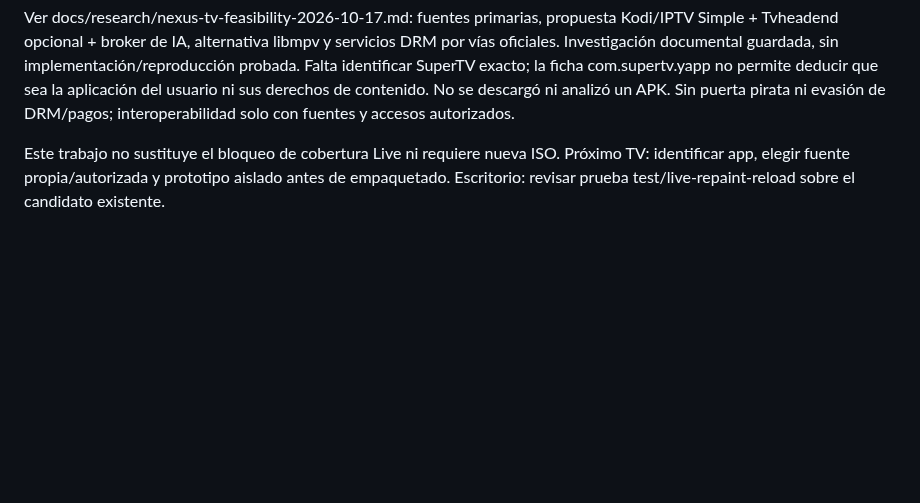
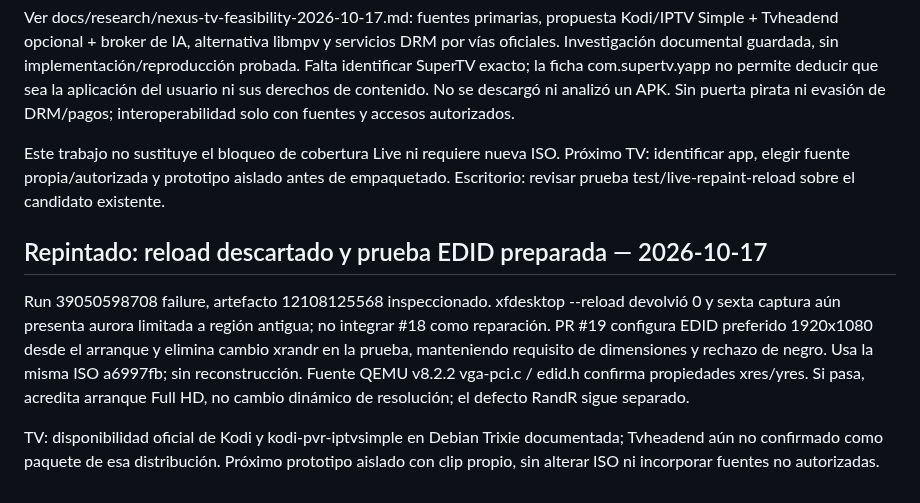
Before and after one commit to CmdOS-system/Nexus-os, a Markdown page: docs/PROJECT-CONTINUITY.md, the part around the change. Rendered like a GitHub page; blank space fills up the shorter version.

Commit message:
docs: isolate native Full HD acceptance from failed reload recovery

```diff
--- a/docs/PROJECT-CONTINUITY.md
+++ b/docs/PROJECT-CONTINUITY.md
@@ -240,3 +240,10 @@ Prueba siguiente en test/live-repaint-reload: mismo candidato a6997fb, cinco im
 Ver docs/research/nexus-tv-feasibility-2026-10-17.md: fuentes primarias, propuesta Kodi/IPTV Simple + Tvheadend opcional + broker de IA, alternativa libmpv y servicios DRM por vías oficiales. Investigación documental guardada, sin implementación/reproducción probada. Falta identificar SuperTV exacto; la ficha com.supertv.yapp no permite deducir que sea la aplicación del usuario ni sus derechos de contenido. No se descargó ni analizó un APK. Sin puerta pirata ni evasión de DRM/pagos; interoperabilidad solo con fuentes y accesos autorizados.
 
 Este trabajo no sustituye el bloqueo de cobertura Live ni requiere nueva ISO. Próximo TV: identificar app, elegir fuente propia/autorizada y prototipo aislado antes de empaquetado. Escritorio: revisar prueba test/live-repaint-reload sobre el candidato existente.
+
+
+## Repintado: reload descartado y prueba EDID preparada — 2026-10-17
+
+Run 39050598708 failure, artefacto 12108125568 inspeccionado. xfdesktop --reload devolvió 0 y sexta captura aún presenta aurora limitada a región antigua; no integrar #18 como reparación. PR #19 configura EDID preferido 1920x1080 desde el arranque y elimina cambio xrandr en la prueba, manteniendo requisito de dimensiones y rechazo de negro. Usa la misma ISO a6997fb; sin reconstrucción. Fuente QEMU v8.2.2 vga-pci.c / edid.h confirma propiedades xres/yres. Si pasa, acredita arranque Full HD, no cambio dinámico de resolución; el defecto RandR sigue separado.
+
+TV: disponibilidad oficial de Kodi y kodi-pvr-iptvsimple en Debian Trixie documentada; Tvheadend aún no confirmado como paquete de esa distribución. Próximo prototipo aislado con clip propio, sin alterar ISO ni incorporar fuentes no autorizadas.
```
